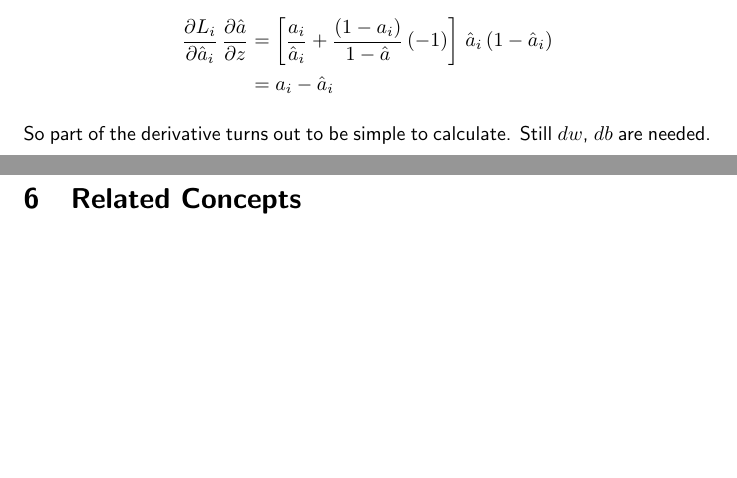
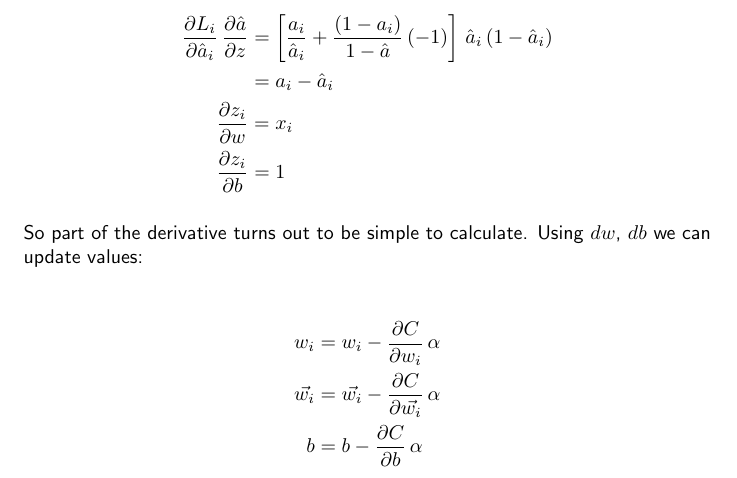
Before and after one commit to santimirandarp/mlconcepts, a LaTeX document (docs/ML.tex, which reads docs/parts/sigmoid.tex): two parts of pages 14 and 15 of 15 before the commit and part of page 15 of 16 after it, the two joined at a grey line, cut so that both start at the same text, the shorter picture padded with empty space. Compiled offline with pdfLaTeX.

Commit message:
finishing sigmoid

```diff
--- a/docs/parts/sigmoid.tex
+++ b/docs/parts/sigmoid.tex
@@ -59,7 +59,15 @@ The first two derivatives are the same, let's compute them right away. There are
 \end{align*}
 \begin{align*}
   \frac{\partial L_i}{\partial \hat{a}_i}\,\frac{\partial \hat{a}}{\partial z} &= \left[ \frac{a_i}{\hat{a}_i} + \frac{(1-a_i)}{1-\hat{a}}\,(-1) \right]\,\hat{a}_i\,(1-\hat{a}_i)\\
-  &= a_i - \hat{a}_i
+  &= a_i - \hat{a}_i\\
+  \frac{\partial z_i}{\partial w} &= x_i\\
+  \frac{\partial z_i}{\partial b} &= 1
 \end{align*}
 
-So part of the derivative turns out to be simple to calculate. Still $dw$, $db$ are needed.
+So part of the derivative turns out to be simple to calculate. Using $dw$, $db$ we can update values:
+
+\begin{align*}
+  w_i &= w_i - \frac{\partial C}{\partial w_i}\,\alpha\\
+  \vec{w_i} &= \vec{w_i} - \frac{\partial C}{\partial \vec{w_i}}\,\alpha\\
+  b &= b - \frac{\partial C}{\partial b}\,\alpha
+\end{align*}
```
Also changed, not shown: docs/parts/linear.tex (+1 -0 lines), docs/ML.pdf, 1 other file.
